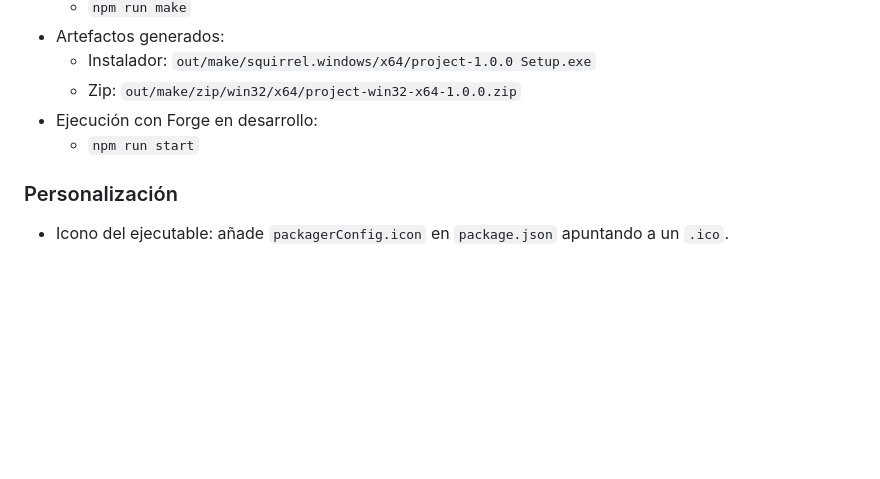
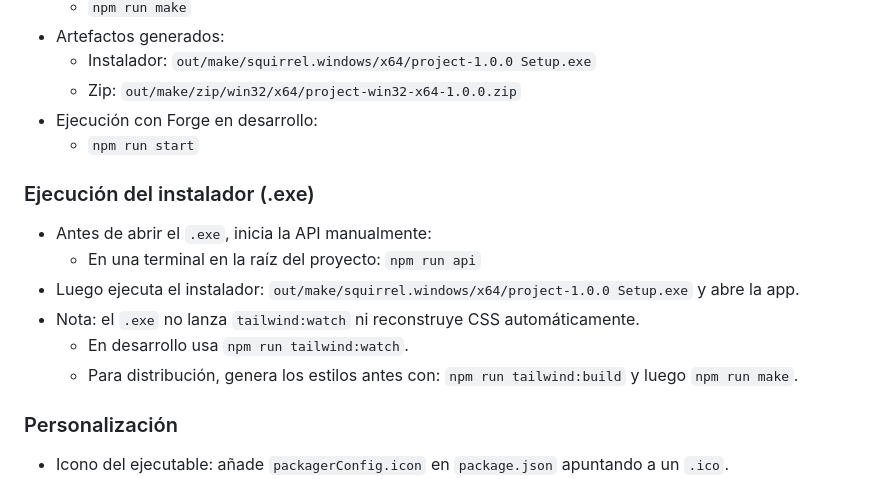
Before and after one commit to VictorContr/Proyecto-DB3, a Markdown page: README.md, the part around the change. Rendered like a GitHub page; blank space fills up the shorter version.

Commit message:
se corrigio el readme parte del .exe

```diff
--- a/README.md
+++ b/README.md
@@ -36,6 +36,14 @@ npm run dev
   - Zip: `out/make/zip/win32/x64/project-win32-x64-1.0.0.zip`
 - Ejecución con Forge en desarrollo:
   - `npm run start`
+
+### Ejecución del instalador (.exe)
+- Antes de abrir el `.exe`, inicia la API manualmente:
+  - En una terminal en la raíz del proyecto: `npm run api`
+- Luego ejecuta el instalador: `out/make/squirrel.windows/x64/project-1.0.0 Setup.exe` y abre la app.
+- Nota: el `.exe` no lanza `tailwind:watch` ni reconstruye CSS automáticamente.
+  - En desarrollo usa `npm run tailwind:watch`.
+  - Para distribución, genera los estilos antes con: `npm run tailwind:build` y luego `npm run make`.
 
 ### Personalización
 - Icono del ejecutable: añade `packagerConfig.icon` en `package.json` apuntando a un `.ico`.
```
